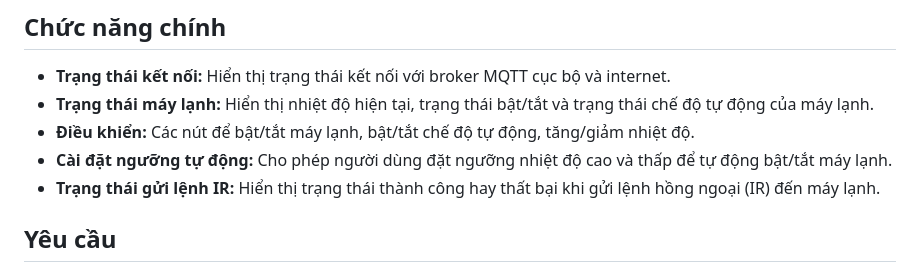
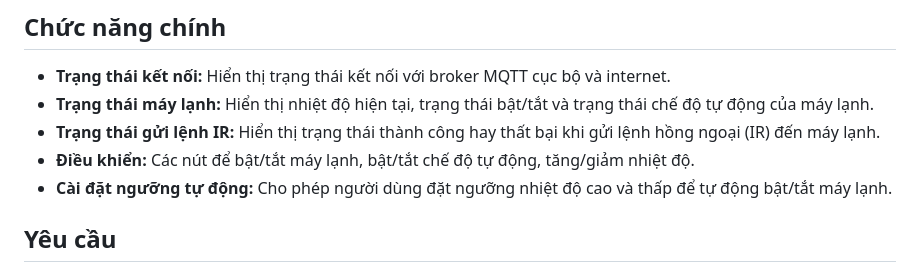
Before and after one commit to MHThanhf/maylanh-control, a Markdown page: README.md, the part around the change. GitHub-like rendering.

```diff
--- a/README.md
+++ b/README.md
@@ -6,9 +6,9 @@ Dự án này cung cấp giao diện web đơn giản để điều khiển máy
 
 * **Trạng thái kết nối:** Hiển thị trạng thái kết nối với broker MQTT cục bộ và internet.
 * **Trạng thái máy lạnh:** Hiển thị nhiệt độ hiện tại, trạng thái bật/tắt và trạng thái chế độ tự động của máy lạnh.
+* **Trạng thái gửi lệnh IR:** Hiển thị trạng thái thành công hay thất bại khi gửi lệnh hồng ngoại (IR) đến máy lạnh.
 * **Điều khiển:** Các nút để bật/tắt máy lạnh, bật/tắt chế độ tự động, tăng/giảm nhiệt độ.
 * **Cài đặt ngưỡng tự động:** Cho phép người dùng đặt ngưỡng nhiệt độ cao và thấp để tự động bật/tắt máy lạnh.
-* **Trạng thái gửi lệnh IR:** Hiển thị trạng thái thành công hay thất bại khi gửi lệnh hồng ngoại (IR) đến máy lạnh.
 
 ## Yêu cầu
 
```
